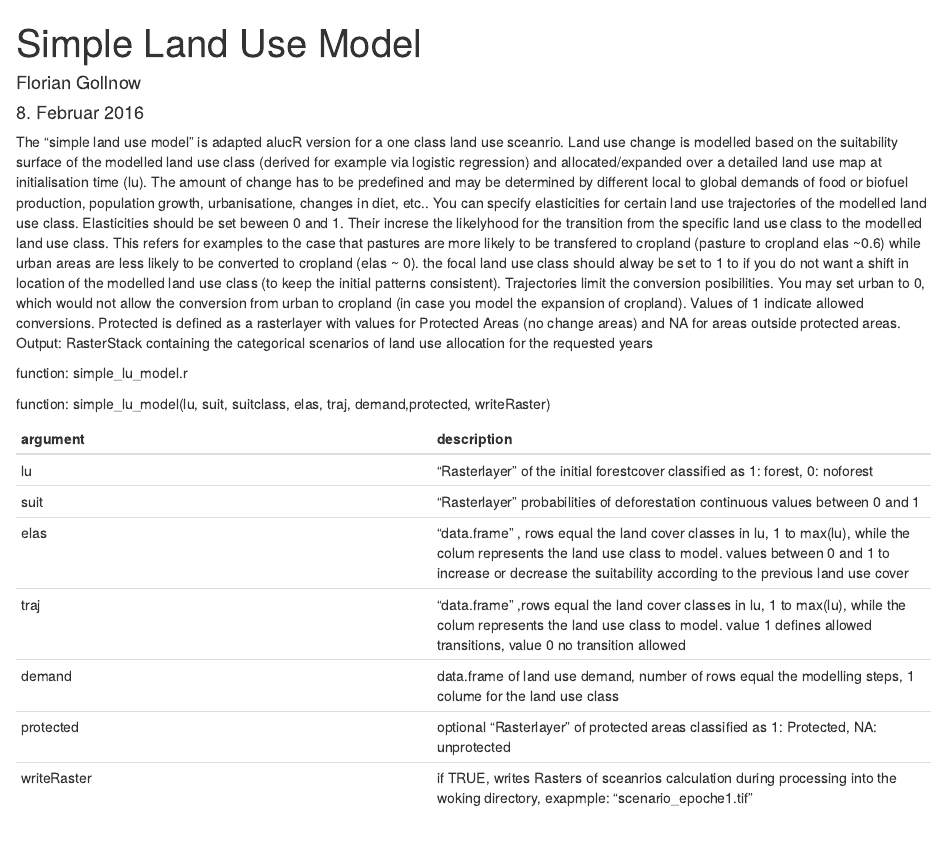
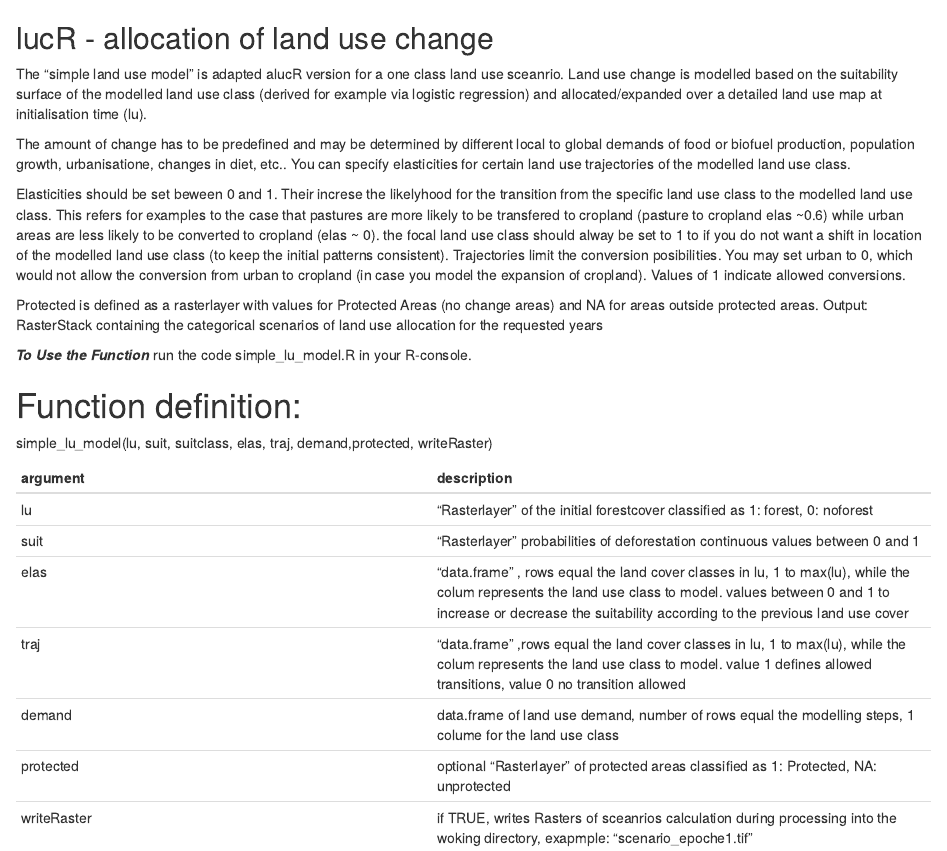
Before and after one commit to Marlola/R-functions, an R Markdown document (SimpleLandUseModel/readme.Rmd): the page in a window 1100 px wide, from its top. Rendered offline with R 4.5, knitr and Pandoc, with nearby package versions.

Commit message:
edits readme

```diff
--- a/SimpleLandUseModel/readme.Rmd
+++ b/SimpleLandUseModel/readme.Rmd
@@ -1,28 +1,29 @@
----
-title: "Simple Land Use Model"
-author: "Florian Gollnow"
-date: "8. Februar 2016"
-output: html_document
+lucR - allocation of land use change
 ---
 
-The "simple land use model" is adapted alucR version for a one class land use sceanrio. Land use change is modelled based on the suitability surface of the modelled land use class (derived for example via logistic regression) and allocated/expanded over a detailed land use map at initialisation time (lu). The amount of change has to be predefined and may be determined by different local to global demands of food or biofuel production, population growth, urbanisatione, changes in diet, etc.. You can specify elasticities for certain land use trajectories of the modelled land use class. Elasticities should be set beween 0 and 1. Their increse the likelyhood for the transition from the specific land use class to the modelled land use class. This refers for examples to the case that pastures are more likely to be transfered to cropland  (pasture to cropland elas ~0.6) while urban areas are less likely to be converted to cropland (elas ~ 0). the focal land use class should alway be set to 1 to if you do not want a shift in location of the modelled land use class (to keep the initial patterns consistent). Trajectories limit the conversion posibilities. You may set urban to 0, which would not allow the conversion from urban to cropland (in case you model the expansion of cropland). Values of 1 indicate allowed conversions.
+The "simple land use model" is adapted alucR version for a one class land use sceanrio. Land use change is modelled based on the suitability surface of the modelled land use class (derived for example via logistic regression) and allocated/expanded over a detailed land use map at initialisation time (lu).
+
+The amount of change has to be predefined and may be determined by different local to global demands of food or biofuel production, population growth, urbanisatione, changes in diet, etc.. You can specify elasticities for certain land use trajectories of the modelled land use class.
+
+Elasticities should be set beween 0 and 1. Their increse the likelyhood for the transition from the specific land use class to the modelled land use class. This refers for examples to the case that pastures are more likely to be transfered to cropland  (pasture to cropland elas ~0.6) while urban areas are less likely to be converted to cropland (elas ~ 0). the focal land use class should alway be set to 1 to if you do not want a shift in location of the modelled land use class (to keep the initial patterns consistent). Trajectories limit the conversion posibilities. You may set urban to 0, which would not allow the conversion from urban to cropland (in case you model the expansion of cropland). Values of 1 indicate allowed conversions.
+
 Protected is defined as a rasterlayer with values for Protected Areas (no change areas) and NA for areas outside protected areas.
 Output:
 RasterStack containing the categorical scenarios of land use allocation for the requested years
 
-function: simple_lu_model.r
+ ***To Use the Function*** run the code  simple_lu_model.R in your R-console.
 
 
 
- function:
- simple_lu_model(lu, suit, suitclass, elas, traj, demand,protected, writeRaster)
+# Function definition:
+simple_lu_model(lu, suit, suitclass, elas, traj, demand,protected, writeRaster)
 
- argument | description
- -----|------
- lu | "Rasterlayer" of the initial forestcover classified as 1: forest, 0: noforest
- suit | "Rasterlayer" probabilities of deforestation continuous values between 0 and 1
- elas | "data.frame" , rows equal the land cover classes in lu, 1 to max(lu), while the colum represents the land use class to model. values between 0 and 1 to increase or decrease the suitability according to the previous land use cover
- traj | "data.frame" ,rows equal the land cover classes in lu, 1 to max(lu), while the colum represents the land use class to model. value 1 defines allowed transitions, value 0 no transition allowed
- demand | data.frame of land use demand, number of rows equal the modelling steps, 1 colume for the land use class
- protected | optional "Rasterlayer" of protected areas classified as 1: Protected, NA: unprotected
- writeRaster | if TRUE, writes Rasters of sceanrios calculation during processing into the woking directory, exapmple: "scenario_epoche1.tif"
+argument | description
+-----|------
+lu | "Rasterlayer" of the initial forestcover classified as 1: forest, 0: noforest
+suit | "Rasterlayer" probabilities of deforestation continuous values between 0 and 1
+elas | "data.frame" , rows equal the land cover classes in lu, 1 to max(lu), while the colum represents the land use class to model. values between 0 and 1 to increase or decrease the suitability according to the previous land use cover
+traj | "data.frame" ,rows equal the land cover classes in lu, 1 to max(lu), while the colum represents the land use class to model. value 1 defines allowed transitions, value 0 no transition allowed
+demand | data.frame of land use demand, number of rows equal the modelling steps, 1 colume for the land use class
+protected | optional "Rasterlayer" of protected areas classified as 1: Protected, NA: unprotected
+writeRaster | if TRUE, writes Rasters of sceanrios calculation during processing into the woking directory, exapmple: "scenario_epoche1.tif"
```
